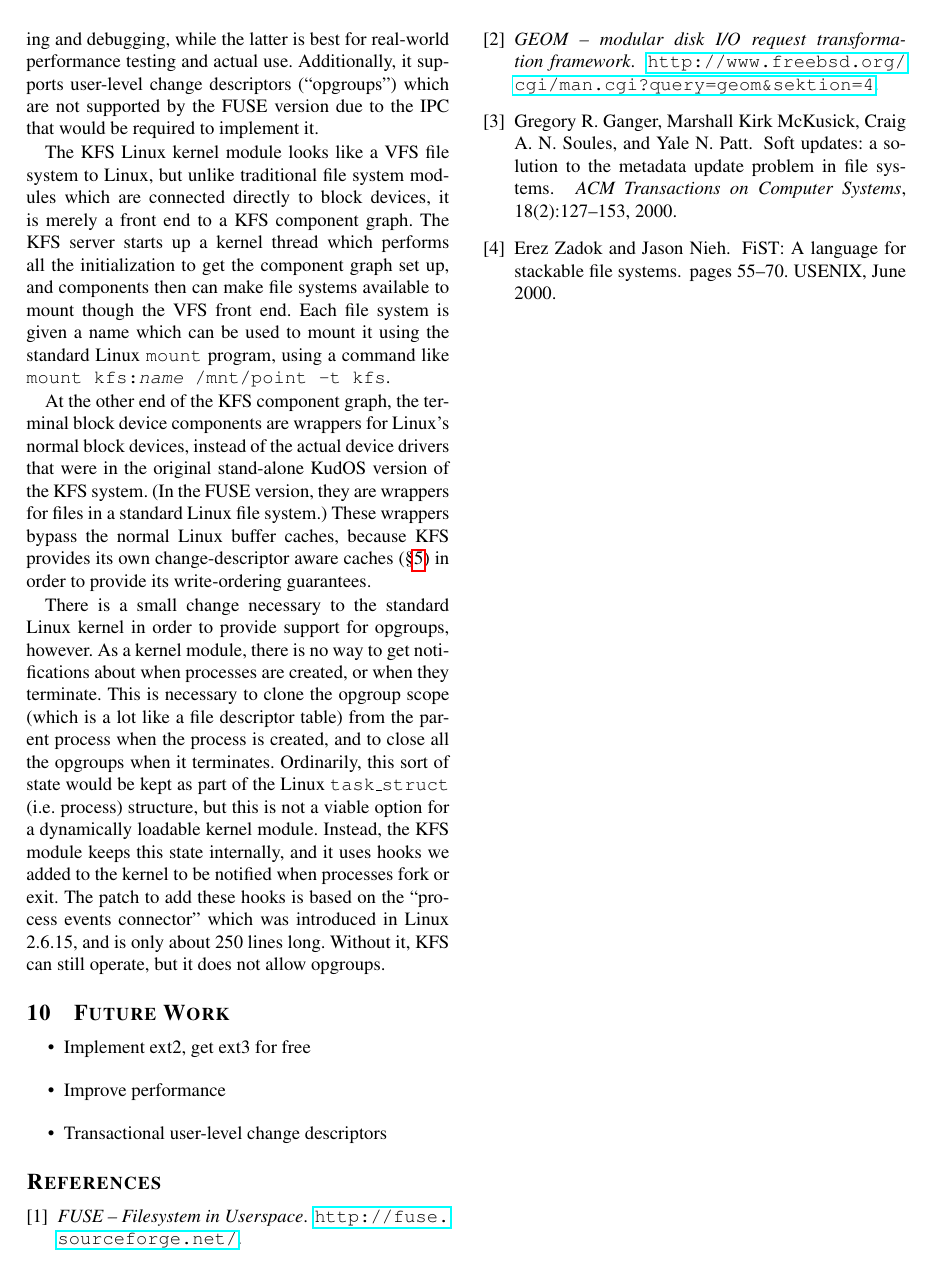
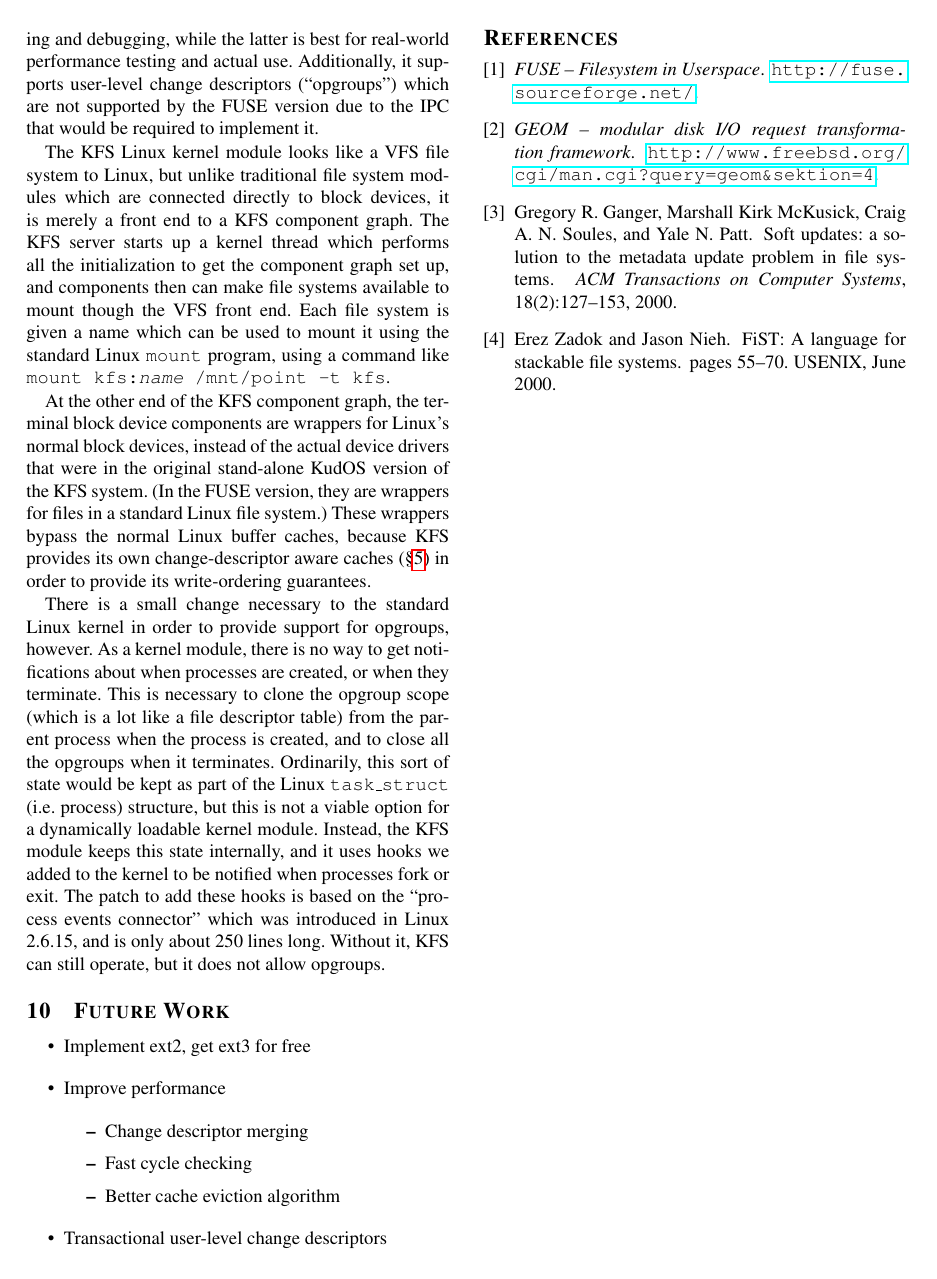
Before and after one commit to ucla-readable/fstitch-doc, a LaTeX paper (osdi/paper.tex, which reads osdi/future.tex): page 6 of 6. Compiled offline with pdfLaTeX.

Commit message:
r2302: More items for future work.

```diff
--- a/osdi/future.tex
+++ b/osdi/future.tex
@@ -4,5 +4,10 @@
 \begin{itemize}
 \item Implement ext2, get ext3 for free
 \item Improve performance
+\begin{itemize}
+\item Change descriptor merging
+\item Fast cycle checking
+\item Better cache eviction algorithm
+\end{itemize}
 \item Transactional user-level change descriptors
 \end{itemize}
```
